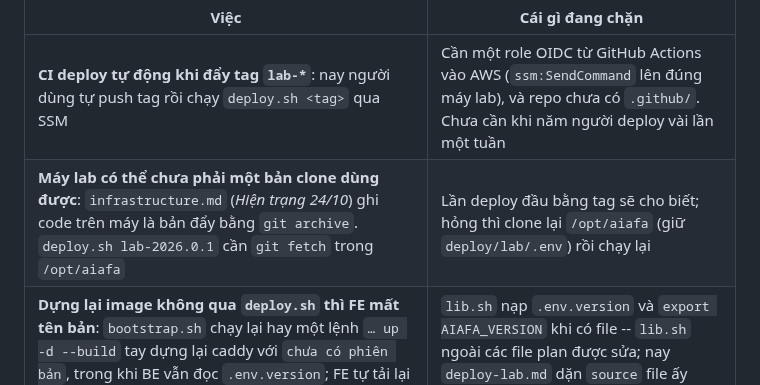
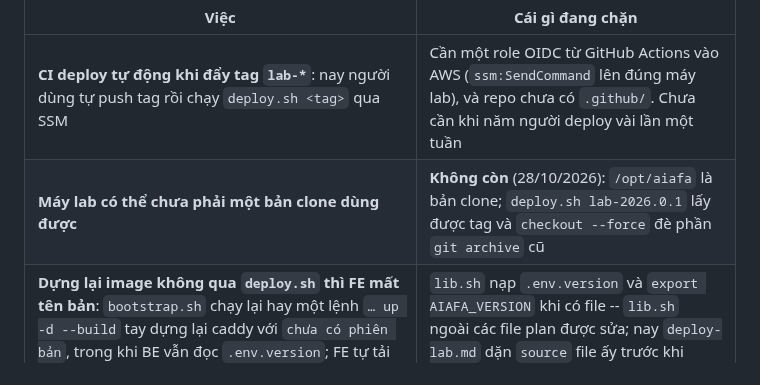
Before and after one commit to biabeogo147/AI-Assessment-and-Feedback-Assistant, a Markdown page: docs/plans/backlog.md, the part around the change. Drawn GitHub-style.

```diff
--- a/docs/plans/backlog.md
+++ b/docs/plans/backlog.md
@@ -1001,5 +1001,5 @@ Plan `2026-10-28-lab-version-plan.md`.
 | Việc | Cái gì đang chặn |
 | --- | --- |
 | **CI deploy tự động khi đẩy tag `lab-*`**: nay người dùng tự push tag rồi chạy `deploy.sh <tag>` qua SSM | Cần một role OIDC từ GitHub Actions vào AWS (`ssm:SendCommand` lên đúng máy lab), và repo chưa có `.github/`. Chưa cần khi năm người deploy vài lần một tuần |
-| **Máy lab có thể chưa phải một bản clone dùng được**: `infrastructure.md` (*Hiện trạng 24/10*) ghi code trên máy là bản đẩy bằng `git archive`. `deploy.sh lab-2026.0.1` cần `git fetch` trong `/opt/aiafa` | Lần deploy đầu bằng tag sẽ cho biết; hỏng thì clone lại `/opt/aiafa` (giữ `deploy/lab/.env`) rồi chạy lại |
+| **Máy lab có thể chưa phải một bản clone dùng được** | **Không còn** (28/10/2026): `/opt/aiafa` là bản clone; `deploy.sh lab-2026.0.1` lấy được tag và `checkout --force` đè phần `git archive` cũ |
 | **Dựng lại image không qua `deploy.sh` thì FE mất tên bản**: `bootstrap.sh` chạy lại hay một lệnh `… up -d --build` tay dựng lại caddy với `chưa có phiên bản`, trong khi BE vẫn đọc `.env.version`; FE tự tải lại một lần rồi đứng lệch (review Pha 3) | `lib.sh` nạp `.env.version` và `export AIAFA_VERSION` khi có file -- `lib.sh` ngoài các file plan được sửa; nay `deploy-lab.md` dặn `source` file ấy trước khi dựng tay |
```
Also changed, not shown: docs/operation/infrastructure.md (+3 -2 lines), 2 other files.
